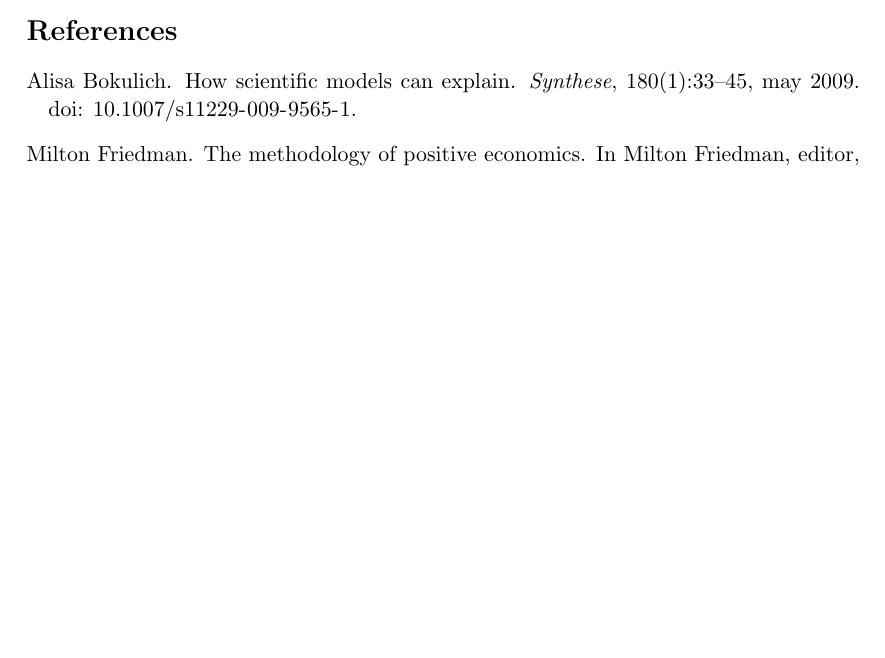
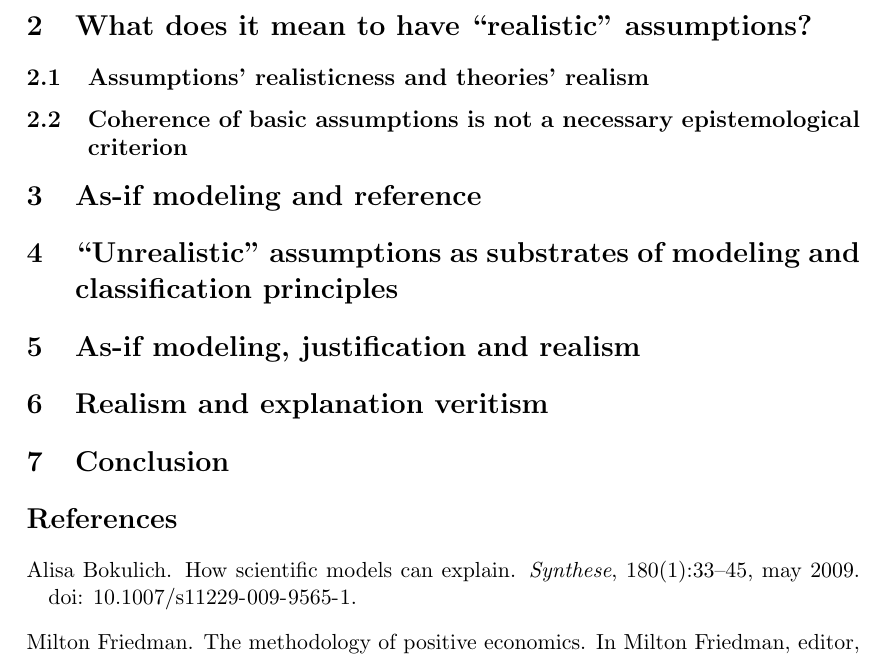
Before and after one commit to fizzmizer/asifResponseMoscati, a LaTeX paper (manuscript/asifResponseMoscati.tex): part of page 2 of 2 before the commit and part of page 3 of 3 after it, cut at the place of the change, the shorter picture padded with empty space. Compiled offline with pdfLaTeX.

Commit message:
manuscript

```diff
--- a/manuscript/asifResponseMoscati.tex
+++ b/manuscript/asifResponseMoscati.tex
@@ -70,4 +70,17 @@ In his paper, Moscati defends two main positions: 1/ all decision theory models,
 
+\section{What does it mean to have ``realistic'' assumptions?}
+\subsection{Assumptions' realisticness and theories' realism}
+\subsection{Coherence of basic assumptions is not a necessary epistemological criterion}
+
+\section{As-if modeling and reference}
+
+\section{``Unrealistic'' assumptions as substrates of modeling and classification principles }
+
+\section{As-if modeling, justification and realism}
+
+\section{Realism and explanation veritism}
+
+\section{Conclusion}
 
 \bibliography{biblio}
 \bibliographystyle{plainnat}
```
Also changed, not shown: manuscript/asifResponseMoscati.pdf, manuscript/asifResponseMoscati.tex (2 more changed lines), 1 other file.
